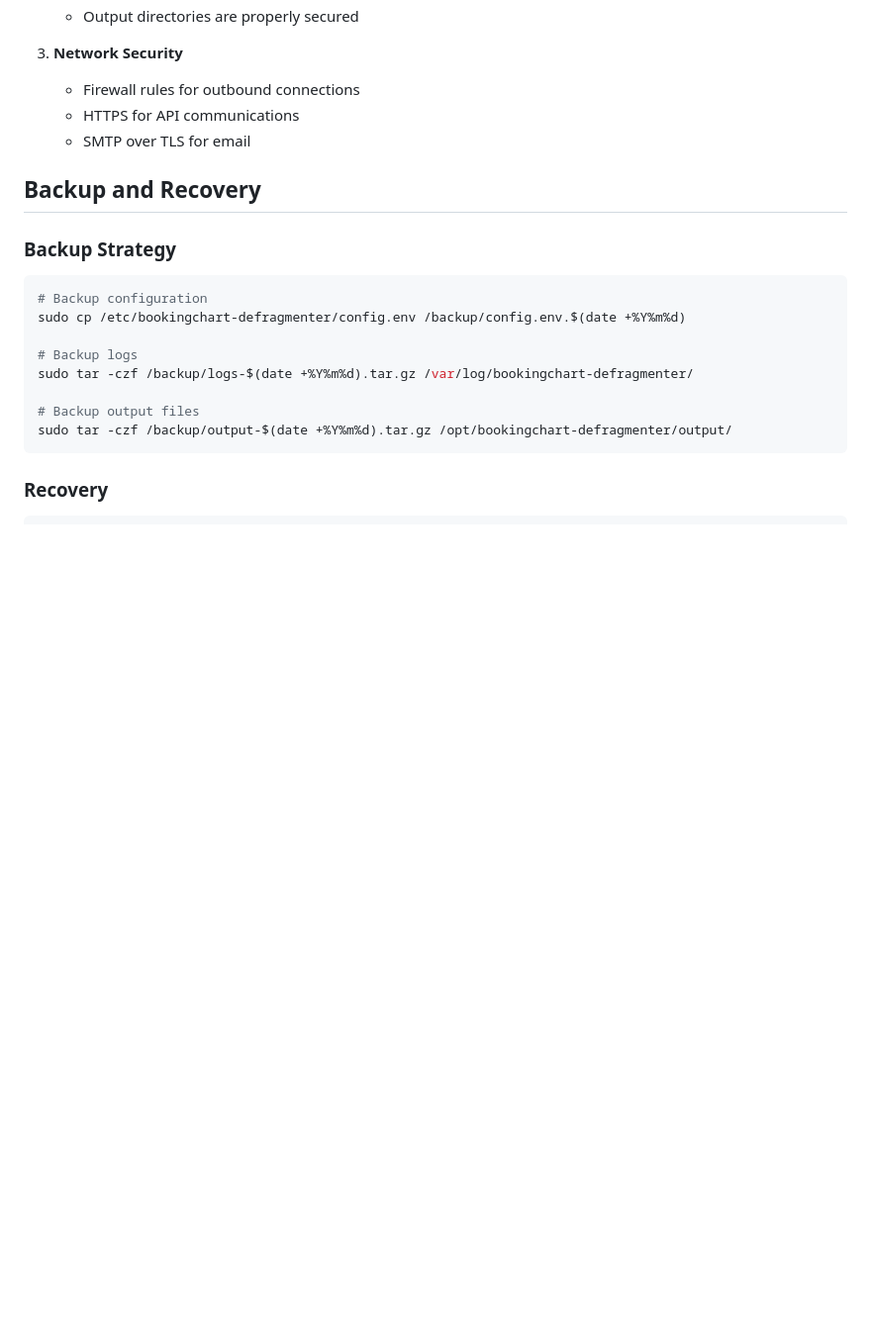
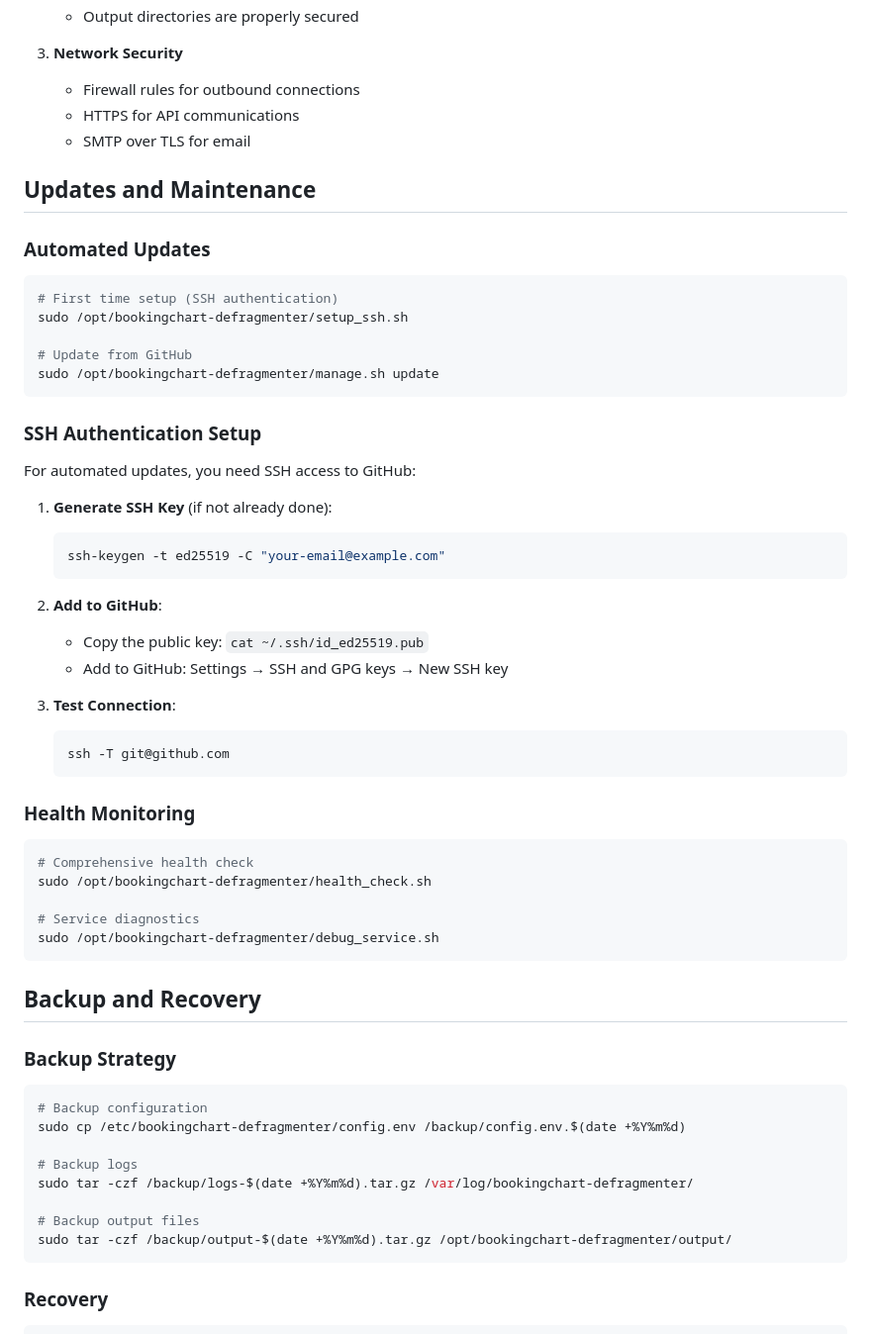
Before and after one commit to enaran74/RMS-Booking-Chart-Defragmenter, a Markdown page: README_LINUX.md, the part around the change printed below. Shown: that part at 99% size. GitHub-like rendering; blank space fills up the shorter version.

Commit message:
Update documentation to reflect new service architecture and management scripts

````diff
--- a/README_LINUX.md
+++ b/README_LINUX.md
@@ -292,6 +343,46 @@ tail -100 /var/log/bookingchart-defragmenter/defrag_analyzer.log
    - HTTPS for API communications
    - SMTP over TLS for email
 
+## Updates and Maintenance
+
+### Automated Updates
+
+```bash
+# First time setup (SSH authentication)
+sudo /opt/bookingchart-defragmenter/setup_ssh.sh
+
+# Update from GitHub
+sudo /opt/bookingchart-defragmenter/manage.sh update
+```
+
+### SSH Authentication Setup
+
+For automated updates, you need SSH access to GitHub:
+
+1. **Generate SSH Key** (if not already done):
+   ```bash
+   ssh-keygen -t ed25519 -C "your-email@example.com"
+   ```
+
+2. **Add to GitHub**:
+   - Copy the public key: `cat ~/.ssh/id_ed25519.pub`
+   - Add to GitHub: Settings → SSH and GPG keys → New SSH key
+
+3. **Test Connection**:
+   ```bash
+   ssh -T git@github.com
+   ```
+
+### Health Monitoring
+
+```bash
+# Comprehensive health check
+sudo /opt/bookingchart-defragmenter/health_check.sh
+
+# Service diagnostics
+sudo /opt/bookingchart-defragmenter/debug_service.sh
+```
+
 ## Backup and Recovery
 
 ### Backup Strategy
````
Also changed, not shown: other parts of README_LINUX.md (+52 -1 lines), README.md (+71 -20 lines), SCRIPTS.md (added, +284 -0 lines).
